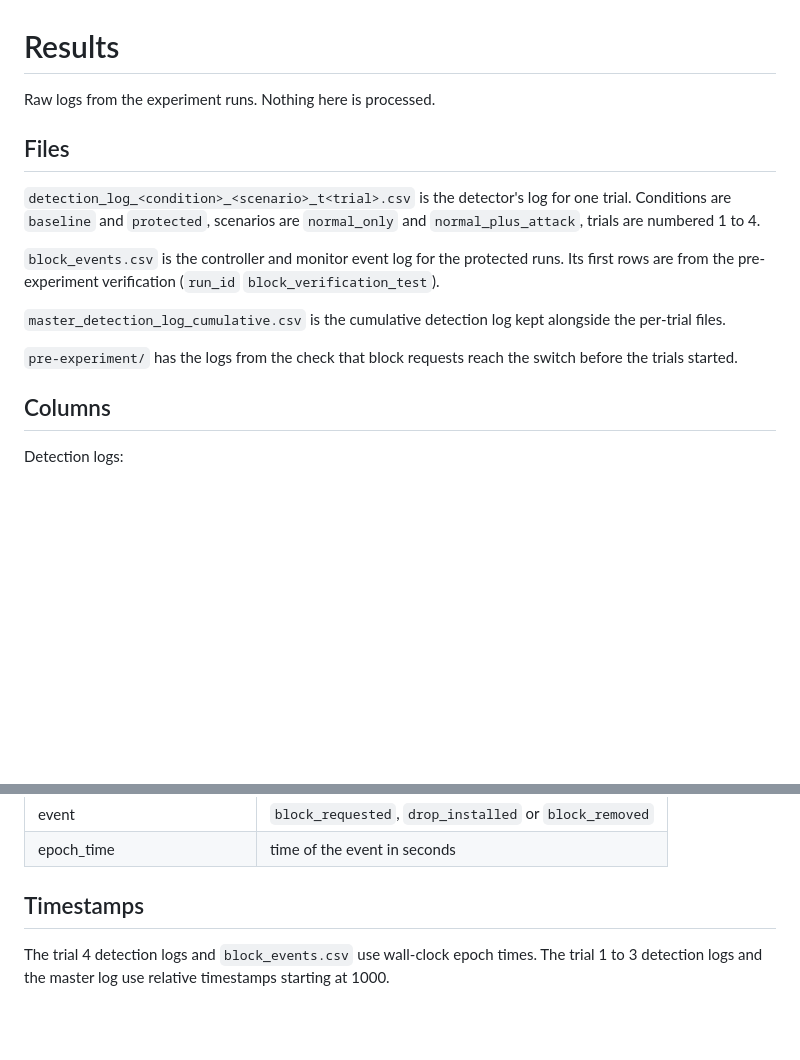
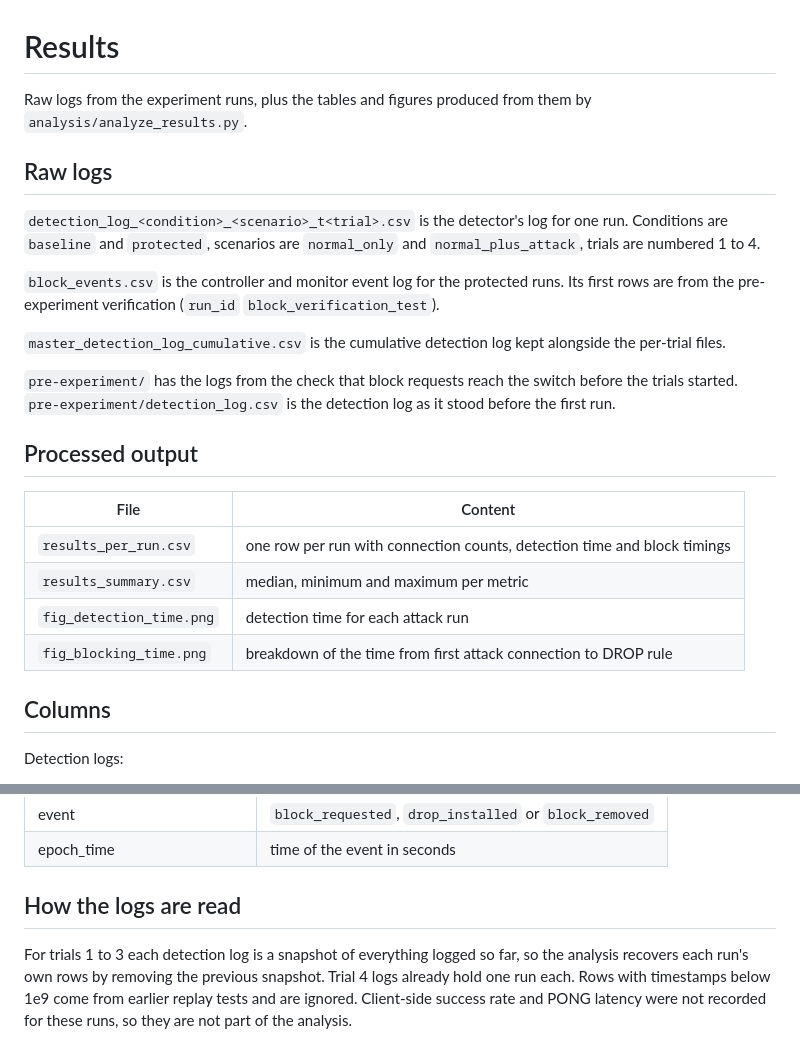
Before and after one commit to lakshmi-sanjay/sdn-attack-mitigation, a Markdown page: results/README.md, 2 parts joined by grey strips. Drawn GitHub-style; blank space fills up the shorter version.

```diff
--- a/results/README.md
+++ b/results/README.md
@@ -1,16 +1,25 @@
 # Results
 
-Raw logs from the experiment runs. Nothing here is processed.
+Raw logs from the experiment runs, plus the tables and figures produced from them by `analysis/analyze_results.py`.
 
-## Files
+## Raw logs
 
-`detection_log_<condition>_<scenario>_t<trial>.csv` is the detector's log for one trial. Conditions are `baseline` and `protected`, scenarios are `normal_only` and `normal_plus_attack`, trials are numbered 1 to 4.
+`detection_log_<condition>_<scenario>_t<trial>.csv` is the detector's log for one run. Conditions are `baseline` and `protected`, scenarios are `normal_only` and `normal_plus_attack`, trials are numbered 1 to 4.
 
 `block_events.csv` is the controller and monitor event log for the protected runs. Its first rows are from the pre-experiment verification (`run_id` `block_verification_test`).
 
 `master_detection_log_cumulative.csv` is the cumulative detection log kept alongside the per-trial files.
 
-`pre-experiment/` has the logs from the check that block requests reach the switch before the trials started.
+`pre-experiment/` has the logs from the check that block requests reach the switch before the trials started. `pre-experiment/detection_log.csv` is the detection log as it stood before the first run.
+
+## Processed output
+
+| File | Content |
+|------|---------|
+| `results_per_run.csv` | one row per run with connection counts, detection time and block timings |
+| `results_summary.csv` | median, minimum and maximum per metric |
+| `fig_detection_time.png` | detection time for each attack run |
+| `fig_blocking_time.png` | breakdown of the time from first attack connection to DROP rule |
 
 ## Columns
 
@@ -33,6 +42,6 @@ Block events:
 | event | `block_requested`, `drop_installed` or `block_removed` |
 | epoch_time | time of the event in seconds |
 
-## Timestamps
+## How the logs are read
 
-The trial 4 detection logs and `block_events.csv` use wall-clock epoch times. The trial 1 to 3 detection logs and the master log use relative timestamps starting at 1000.
+For trials 1 to 3 each detection log is a snapshot of everything logged so far, so the analysis recovers each run's own rows by removing the previous snapshot. Trial 4 logs already hold one run each. Rows with timestamps below 1e9 come from earlier replay tests and are ignored. Client-side success rate and PONG latency were not recorded for these runs, so they are not part of the analysis.
```
Also changed, not shown: README.md (+41 -3 lines), docs/architecture.png (added), results/fig_blocking_time.png (added), results/fig_detection_time.png (added), 7 other files.
